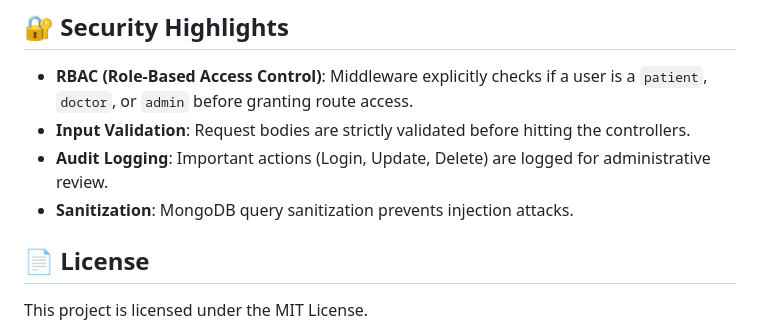
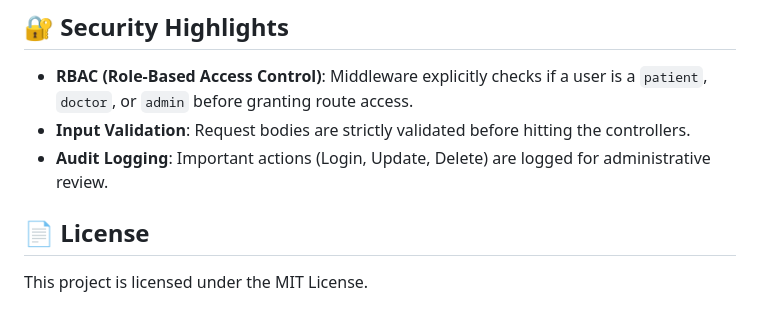
Before and after one commit to dheeraj0677/Ayu-Care, a Markdown page: README.md, the part around the change. GitHub-like rendering.

Commit message:
Remove sanitization section from README
Removed sanitization mention from README.

```diff
--- a/README.md
+++ b/README.md
@@ -108,7 +108,7 @@ Ayu-Care/
 - **RBAC (Role-Based Access Control)**: Middleware explicitly checks if a user is a `patient`, `doctor`, or `admin` before granting route access.
 - **Input Validation**: Request bodies are strictly validated before hitting the controllers.
 - **Audit Logging**: Important actions (Login, Update, Delete) are logged for administrative review.
-- **Sanitization**: MongoDB query sanitization prevents injection attacks.
+
 
 ## 📄 License
 
```
